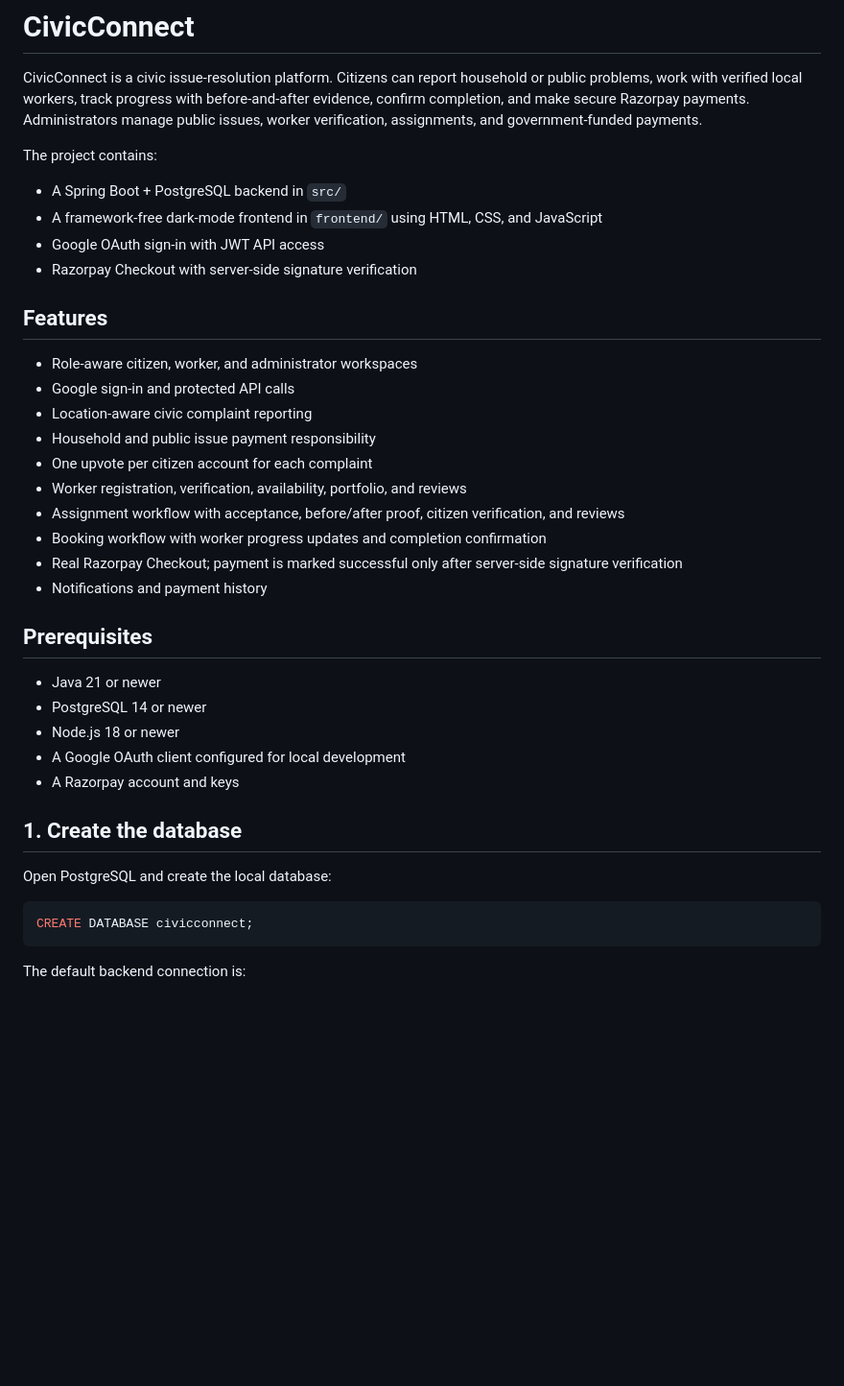
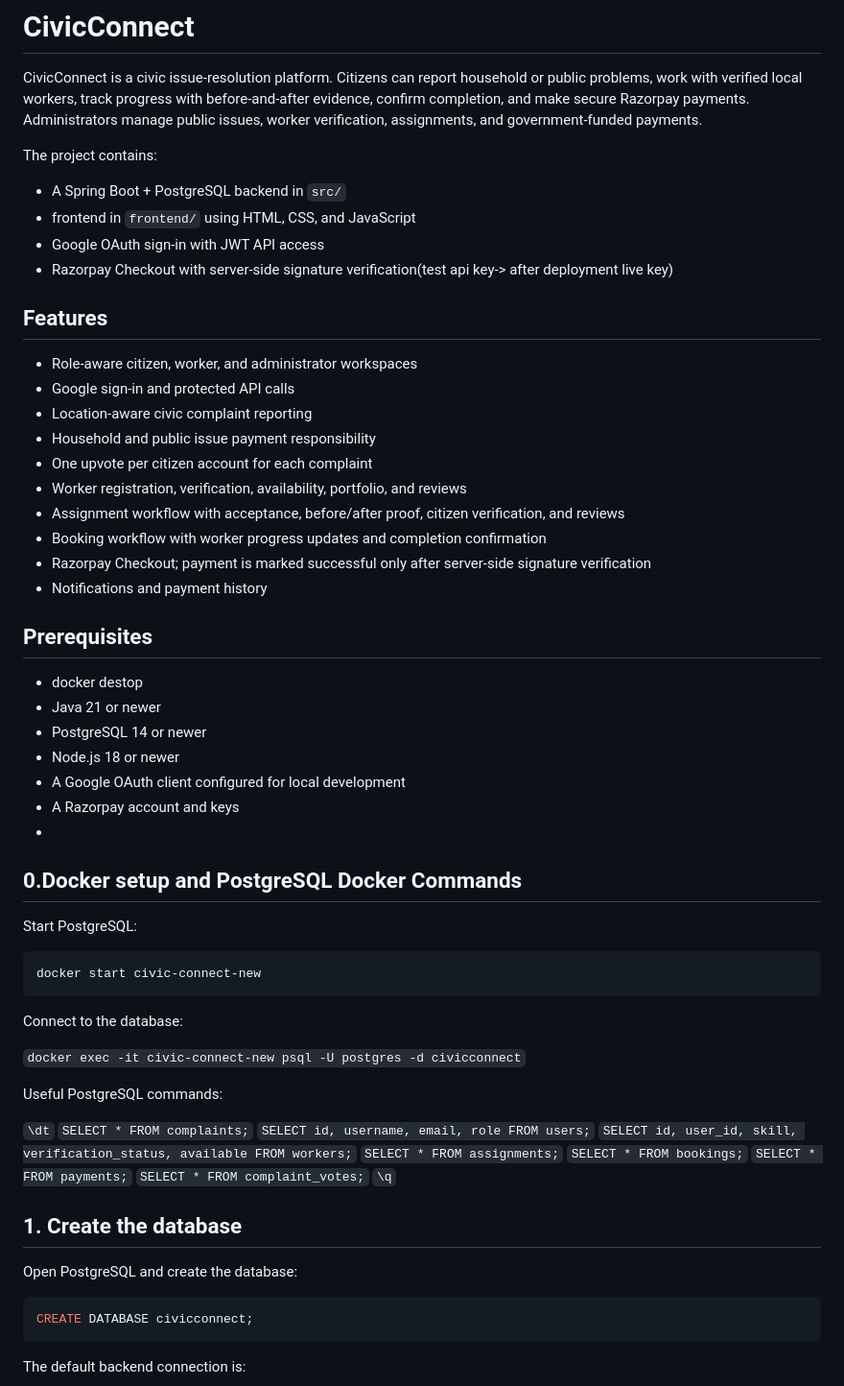
Before and after one commit to RejuthaSree/civicconnect, a Markdown page: README.md, the part around the change. Shown at 96% size. Drawn GitHub-style; blank space fills up the shorter version.

Commit message:
README with project details and Docker setup
Updated project description and added Docker setup instructions.

````diff
--- a/README.md
+++ b/README.md
@@ -5,9 +5,9 @@ CivicConnect is a civic issue-resolution platform. Citizens can report household
 The project contains:
 
 - A Spring Boot + PostgreSQL backend in `src/`
-- A framework-free dark-mode frontend in `frontend/` using HTML, CSS, and JavaScript
+- frontend in `frontend/` using HTML, CSS, and JavaScript
 - Google OAuth sign-in with JWT API access
-- Razorpay Checkout with server-side signature verification
+- Razorpay Checkout with server-side signature verification(test api key-> after deployment live key)
 
 ## Features
 
@@ -19,20 +19,45 @@ The project contains:
 - Worker registration, verification, availability, portfolio, and reviews
 - Assignment workflow with acceptance, before/after proof, citizen verification, and reviews
 - Booking workflow with worker progress updates and completion confirmation
-- Real Razorpay Checkout; payment is marked successful only after server-side signature verification
+- Razorpay Checkout; payment is marked successful only after server-side signature verification
 - Notifications and payment history
 
 ## Prerequisites
 
+- docker destop
 - Java 21 or newer
 - PostgreSQL 14 or newer
 - Node.js 18 or newer
 - A Google OAuth client configured for local development
 - A Razorpay account and keys
+-
+## 0.Docker setup and PostgreSQL Docker Commands
+
+Start PostgreSQL:
+
+```powershell/terminal
+docker start civic-connect-new
+```
+Connect to the database:
+
+```docker exec -it civic-connect-new psql -U postgres -d civicconnect```
+
+Useful PostgreSQL commands:
+
+```\dt```
+```SELECT * FROM complaints;```
+```SELECT id, username, email, role FROM users;```
+```SELECT id, user_id, skill, verification_status, available FROM workers;```
+```SELECT * FROM assignments;```
+```SELECT * FROM bookings;```
+```SELECT * FROM payments;```
+```SELECT * FROM complaint_votes;```
+```\q```
+
 
 ## 1. Create the database
 
-Open PostgreSQL and create the local database:
+Open PostgreSQL and create the database:
 
 ```sql
 CREATE DATABASE civicconnect;
````
